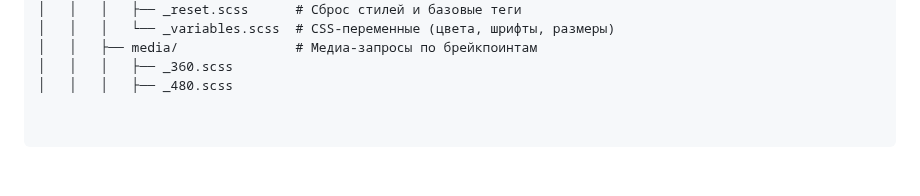
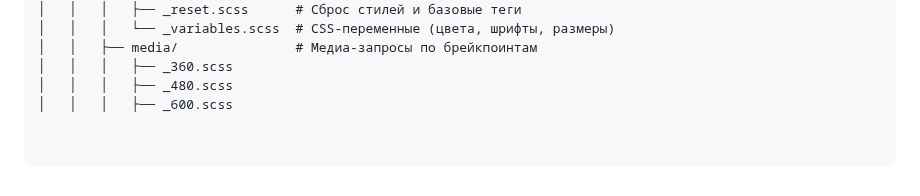
Before and after one commit to ITmTm/ural-go, a Markdown page: README.md, the part around the change. Drawn GitHub-style.

```diff
--- a/README.md
+++ b/README.md
@@ -79,3 +79,4 @@ ural-go/
 │   │   ├── media/               # Медиа-запросы по брейкпоинтам
 │   │   │   ├── _360.scss
 │   │   │   ├── _480.scss
+│   │   │   ├── _600.scss
```
